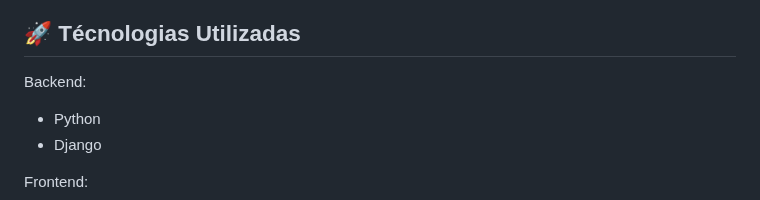
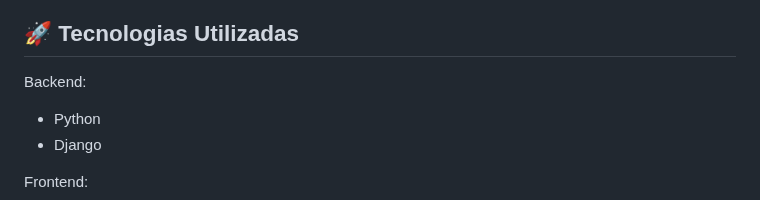
Before and after one commit to Kal-0/FDS, a Markdown page: README.md, the part around the change. Drawn GitHub-style.

```diff
--- a/README.md
+++ b/README.md
@@ -24,7 +24,7 @@
 - Integração com AWS: Deploy automatizado para AWS Elastic Beanstalk, garantindo alta disponibilidade e escalabilidade do sistema.
 
 
-## 🚀 Técnologias Utilizadas
+## 🚀 Tecnologias Utilizadas
 Backend:
 - Python
 - Django
```
